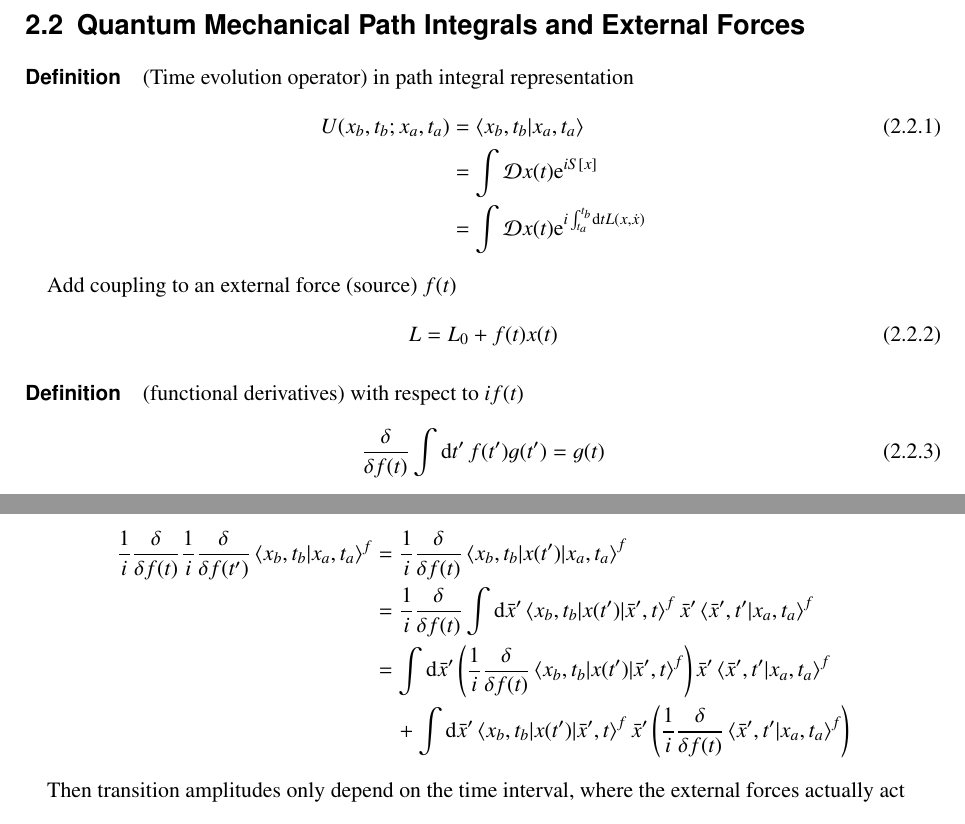
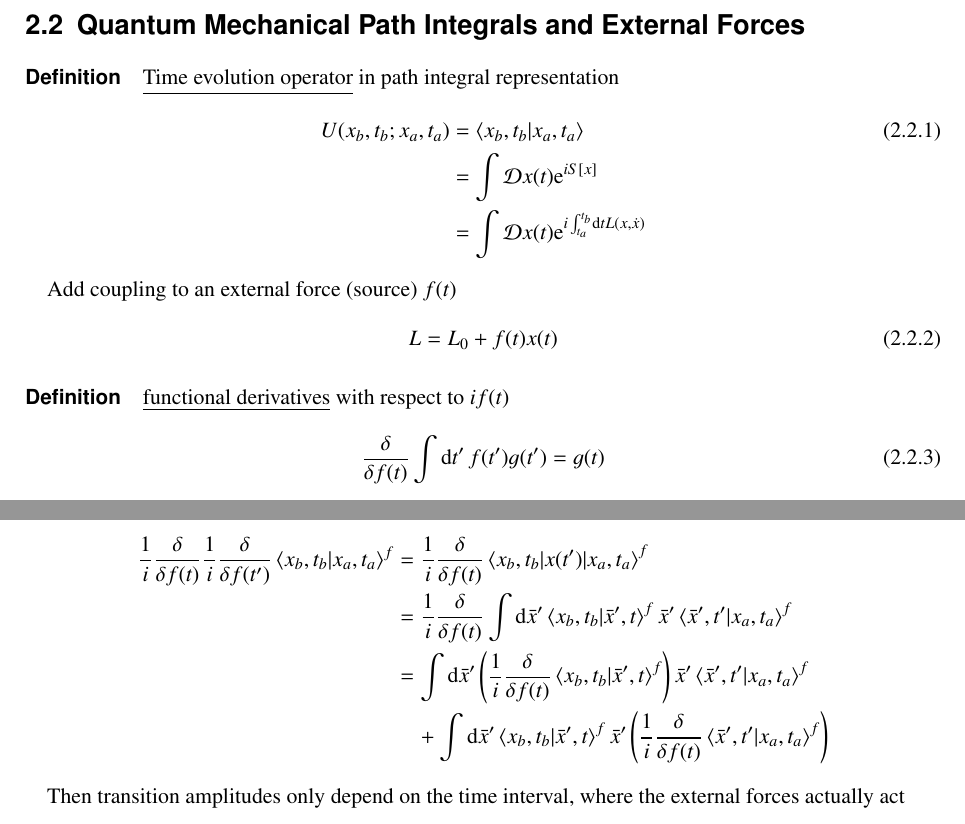
Before and after one commit to not-physicist/AdvancedQuantumFieldTheory, a LaTeX book (script/script.tex, which reads script/chapter2.tex): two parts of pages 6 and 7 of 11, joined at a grey line, cut so that both start at the same text. Compiled offline with pdfLaTeX.

Commit message:
Solution to third sheet; minor correction to script

```diff
--- a/script/chapter2.tex
+++ b/script/chapter2.tex
@@ -85,7 +85,7 @@ Superposition principle takes the form
 \end{align*}
 
 \section{Quantum Mechanical Path Integrals and External Forces}
-\paragraph{Definition} (Time evolution operator) in path integral representation
+\paragraph{Definition} \underline{Time evolution operator} in path integral representation
 \begin{align}
    U(x_b, t_b; x_a, t_a) &= \braket{x_b, t_b | x_a, t_a}\\
                        &= \int \D x(t) \euler^{iS[x]} \notag \\
@@ -97,7 +97,7 @@ Add coupling to an external force (source) $f(t)$
    L = L_0 + f(t) x(t)
 \end{align}
 
-\paragraph{Definition} (functional derivatives) with respect to $if(t)$
+\paragraph{Definition} \underline{functional derivatives} with respect to $if(t)$
 \begin{align}
    \frac{\delta}{\delta f(t)} \int \dd{t'} f(t') g(t') = g(t)
 \end{align}
@@ -152,9 +152,9 @@ In general
 \begin{align*}
    \frac{1}{i} \frac{\delta}{\delta f(t)} \frac{1}{i} \frac{\delta}{\delta f(t')} \braket{x_b, t_b | x_a, t_a}^f
    &= \frac{1}{i} \frac{\delta}{\delta f(t)} \braket{ x_b, t_b | x(t') | x_a, t_a}^f \\
-   &= \frac{1}{i} \frac{\delta}{\delta f(t)} \int \dd{\bar{x}'} \braket{ x_b, t_b | x(t') | \bar{x}', t}^f \bar{x}' \braket{\bar{x}', t' | x_a, t_a}^f \\
-   &= \int \dd{\bar{x}'} \left(\frac{1}{i} \frac{\delta}{\delta f(t)} \braket{ x_b, t_b | x(t') | \bar{x}', t}^f \right) \bar{x}' \braket{\bar{x}', t' | x_a, t_a}^f  \\
-   &\quad + \int \dd{\bar{x}'} \braket{ x_b, t_b | x(t') | \bar{x}', t}^f \bar{x}' \left(\frac{1}{i} \frac{\delta}{\delta f(t)}\braket{\bar{x}', t' | x_a, t_a}^f \right)
+   &= \frac{1}{i} \frac{\delta}{\delta f(t)} \int \dd{\bar{x}'} \braket{ x_b, t_b | \bar{x}', t}^f \bar{x}' \braket{\bar{x}', t' | x_a, t_a}^f \\
+   &= \int \dd{\bar{x}'} \left(\frac{1}{i} \frac{\delta}{\delta f(t)} \braket{ x_b, t_b | \bar{x}', t}^f \right) \bar{x}' \braket{\bar{x}', t' | x_a, t_a}^f  \\
+   &\quad + \int \dd{\bar{x}'} \braket{ x_b, t_b |  \bar{x}', t}^f \bar{x}' \left(\frac{1}{i} \frac{\delta}{\delta f(t)}\braket{\bar{x}', t' | x_a, t_a}^f \right)
 \end{align*}
 
 Then transition amplitudes only depend on the time interval, where the external forces actually act
```
Also changed, not shown: AQFT-3.pdf (added), README.md, script/script.pdf, script/chapter2.tex (6 more changed lines).
